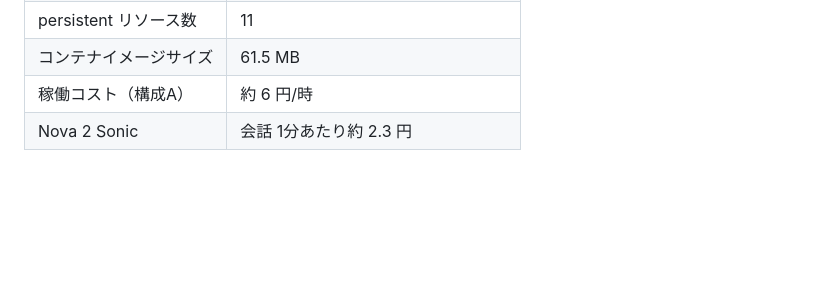
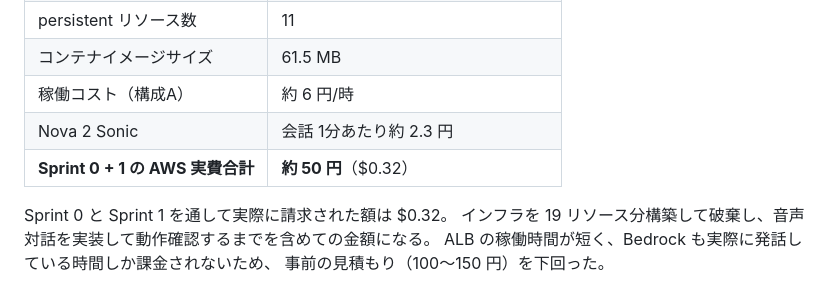
Before and after one commit to yuki02148719113135-a11y/jarvis-aws-voice-assistant-, a Markdown page: README.md, the part around one of its changes. GitHub-like rendering; blank space fills up the shorter version.

Commit message:
実測コストを追記

```diff
--- a/README.md
+++ b/README.md
@@ -180,6 +180,12 @@ terraform apply -var="use_nat=true"            # 構成C
 | コンテナイメージサイズ | 61.5 MB |
 | 稼働コスト（構成A） | 約 6 円/時 |
 | Nova 2 Sonic | 会話 1分あたり約 2.3 円 |
+| **Sprint 0 + 1 の AWS 実費合計** | **約 50 円**（$0.32） |
+
+Sprint 0 と Sprint 1 を通して実際に請求された額は $0.32。
+インフラを 19 リソース分構築して破棄し、音声対話を実装して動作確認するまでを含めての金額になる。
+ALB の稼働時間が短く、Bedrock も実際に発話している時間しか課金されないため、
+事前の見積もり（100〜150 円）を下回った。
 
 ![apply完了](docs/apply-complete.png)
 
```
Also changed, not shown: other parts of README.md (+1 -1 lines).
